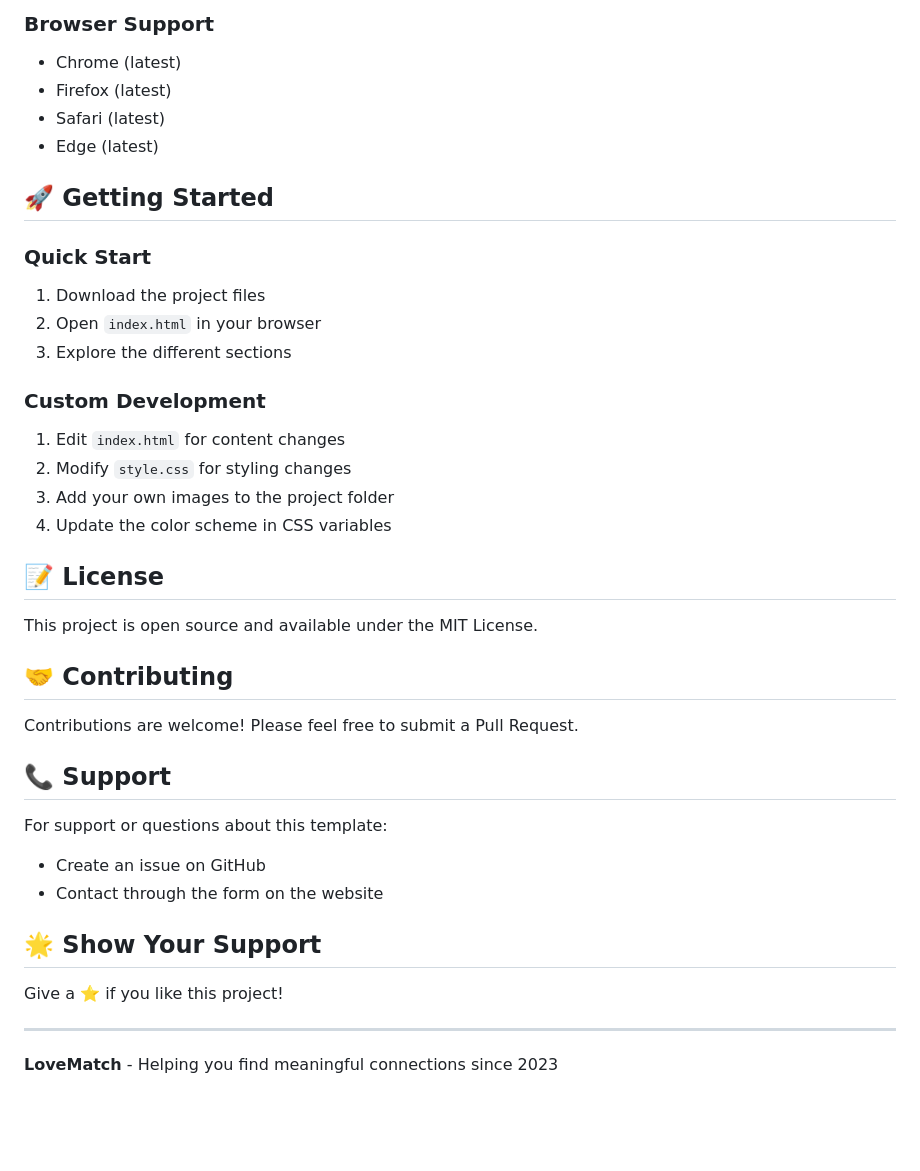
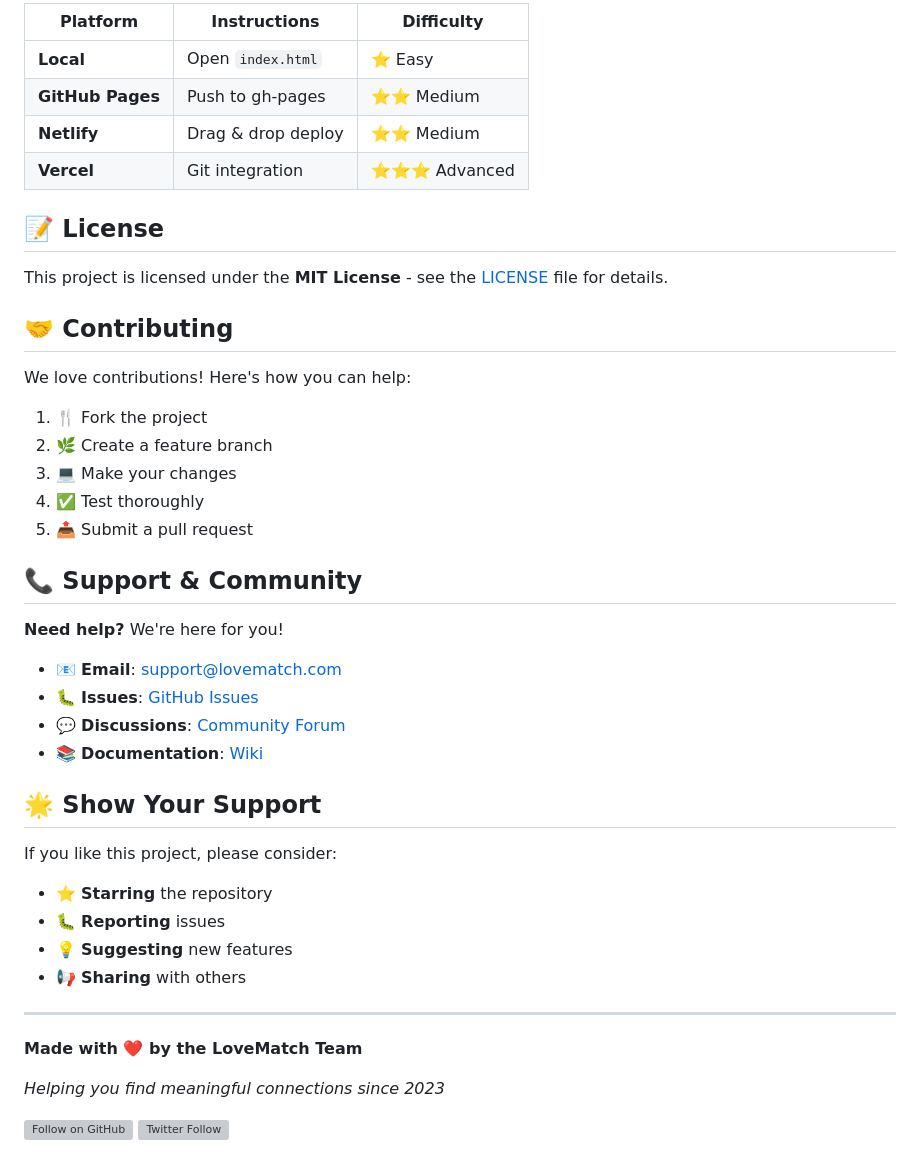
Before and after one commit to axadishaq/LoveMatch, a Markdown page: README.md, the part around the change printed below. GitHub-like rendering; blank space fills up the shorter version; grey boxes are pictures that could not be loaded.

```diff
--- a/README.md
+++ b/README.md
@@ -115,45 +129,48 @@ ve match/
 
-### Browser Support
-
--  Chrome (latest)
--  Firefox (latest)
--  Safari (latest)
--  Edge (latest)
-
-## 🚀 Getting Started
-
-### Quick Start
-
-1. Download the project files
-2. Open `index.html` in your browser
-3. Explore the different sections
-
-### Custom Development
-
-1. Edit `index.html` for content changes
-2. Modify `style.css` for styling changes
-3. Add your own images to the project folder
-4. Update the color scheme in CSS variables
+| Platform | Instructions | Difficulty |
+|----------|-------------|------------|
+| **Local** | Open `index.html` | ⭐ Easy |
+| **GitHub Pages** | Push to gh-pages | ⭐⭐ Medium |
+| **Netlify** | Drag & drop deploy | ⭐⭐ Medium |
+| **Vercel** | Git integration | ⭐⭐⭐ Advanced |
 
 ## 📝 License
 
-This project is open source and available under the MIT License.
+This project is licensed under the **MIT License** - see the [LICENSE](LICENSE) file for details.
 
 ## 🤝 Contributing
 
-Contributions are welcome! Please feel free to submit a Pull Request.
+We love contributions! Here's how you can help:
 
-## 📞 Support
+1. 🍴 Fork the project
+2. 🌿 Create a feature branch
+3. 💻 Make your changes
+4. ✅ Test thoroughly
+5. 📤 Submit a pull request
 
-For support or questions about this template:
+## 📞 Support & Community
 
--  Create an issue on GitHub
--  Contact through the form on the website
+**Need help?** We're here for you!
+
+- 📧 **Email**: support@lovematch.com
+- 🐛 **Issues**: [GitHub Issues](https://github.com/axadishaq/lovematch/issues)
+- 💬 **Discussions**: [Community Forum](https://github.com/axadishaq/lovematch/discussions)
+- 📚 **Documentation**: [Wiki](https://github.com/axadishaq/lovematch/wiki)
 
 ## 🌟 Show Your Support
 
-Give a ⭐️ if you like this project!
+If you like this project, please consider:
+
+- ⭐ **Starring** the repository
+- 🐛 **Reporting** issues
+- 💡 **Suggesting** new features
+- 📢 **Sharing** with others
 
 ---
 
-**LoveMatch** - Helping you find meaningful connections since 2023
+**Made with ❤️ by the LoveMatch Team**
+
+*Helping you find meaningful connections since 2023*
+
+[![Follow on GitHub](https://img.shields.io/github/followers/axadishaq?style=social)](https://github.com/axadishaq)
+[![Twitter Follow](https://img.shields.io/twitter/follow/axadishaq?style=social)](https://twitter.com/axadishaq)
```
Also changed, not shown: other parts of README.md (+94 -80 lines).
